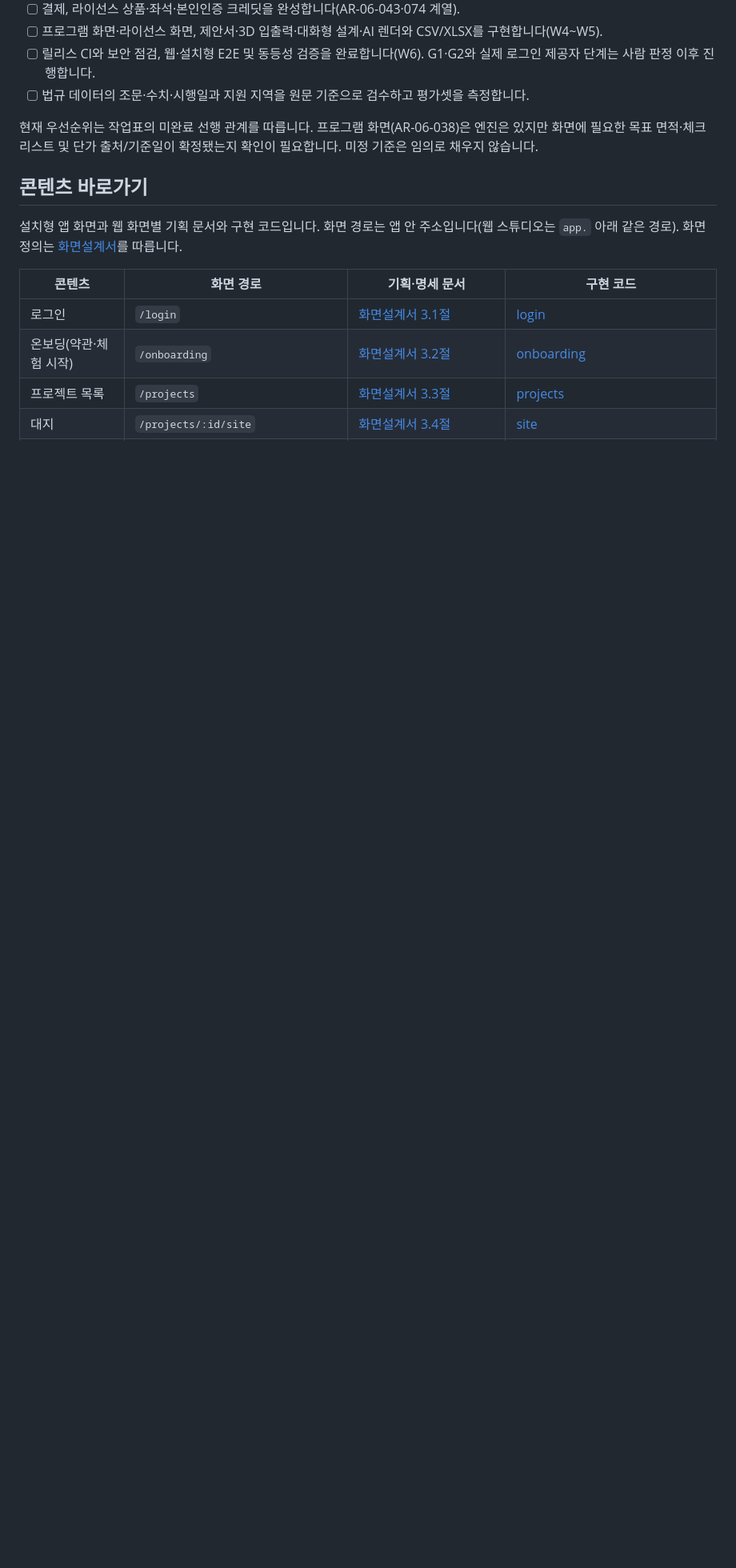
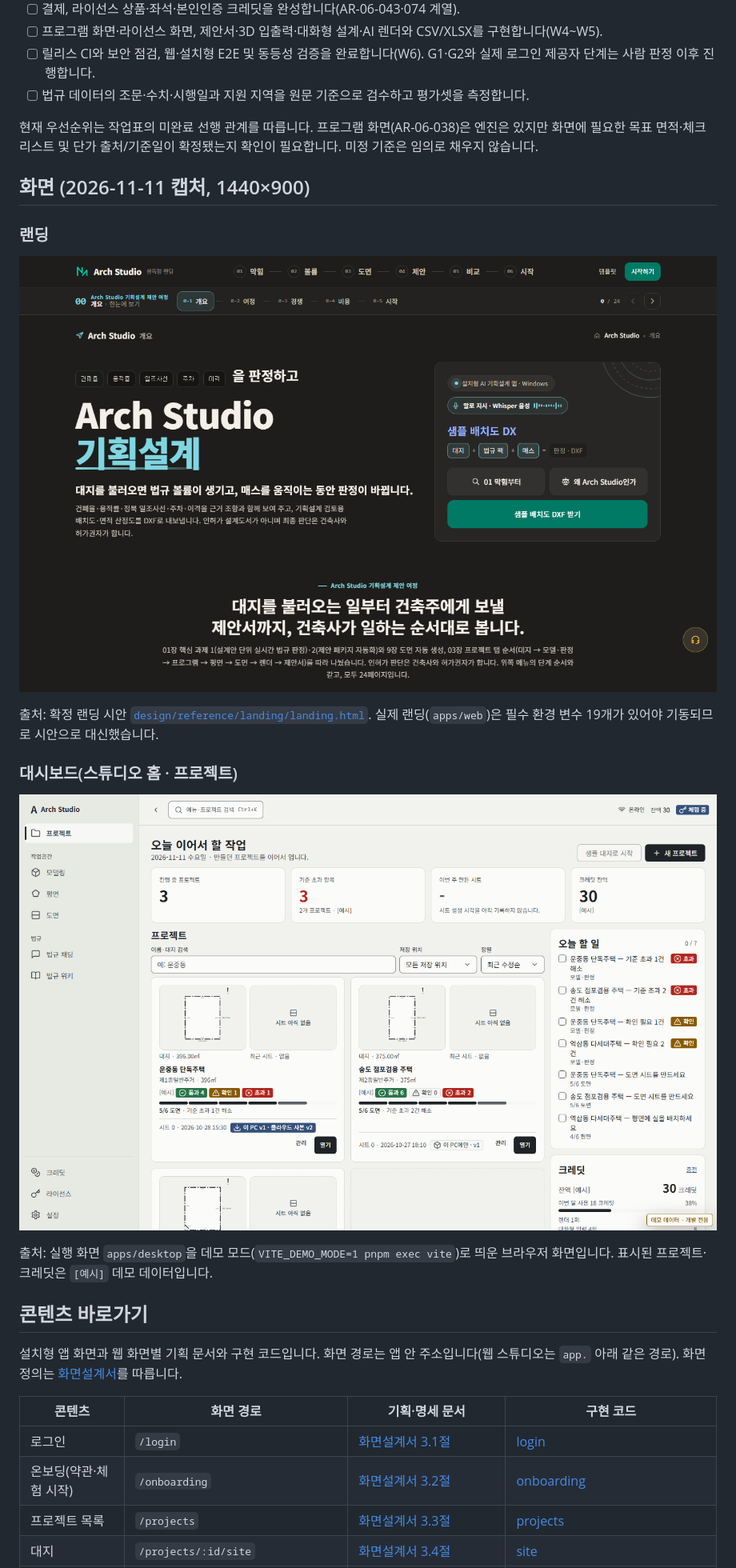
Before and after one commit to DevOps0906/Arch-Studio, a Markdown page: README.md, the part around the change. Shown at 80% size. Rendered like a GitHub page; pictures changed too: docs/screenshots/dashboard.png (added), docs/screenshots/landing.png (added); blank space fills up the shorter version.

Commit message:
[docs] README에 랜딩·대시보드 화면 캡처 추가
무엇을: 확정 랜딩 시안과 데모 모드 스튜디오 홈을 1440x900으로 캡처해 docs/screenshots/에 두고 README에 화면 장을 추가했다.
확인 방법: 두 PNG를 직접 열어 데모 데이터만 보이는지 확인했다.

Co-Authored-By: Claude Opus 5.5 <noreply@anthropic.com>

```diff
--- a/README.md
+++ b/README.md
@@ -91,6 +91,20 @@
 - [ ] 법규 데이터의 조문·수치·시행일과 지원 지역을 원문 기준으로 검수하고 평가셋을 측정합니다.
 
 현재 우선순위는 작업표의 미완료 선행 관계를 따릅니다. 프로그램 화면(AR-06-038)은 엔진은 있지만 화면에 필요한 목표 면적·체크리스트 및 단가 출처/기준일이 확정됐는지 확인이 필요합니다. 미정 기준은 임의로 채우지 않습니다.
+
+## 화면 (2026-11-11 캡처, 1440×900)
+
+### 랜딩
+
+![Arch Studio 랜딩](docs/screenshots/landing.png)
+
+출처: 확정 랜딩 시안 [`design/reference/landing/landing.html`](design/reference/landing/landing.html). 실제 랜딩(`apps/web`)은 필수 환경 변수 19개가 있어야 기동되므로 시안으로 대신했습니다.
+
+### 대시보드(스튜디오 홈 · 프로젝트)
+
+![Arch Studio 스튜디오 홈](docs/screenshots/dashboard.png)
+
+출처: 실행 화면 `apps/desktop`을 데모 모드(`VITE_DEMO_MODE=1 pnpm exec vite`)로 띄운 브라우저 화면입니다. 표시된 프로젝트·크레딧은 `[예시]` 데모 데이터입니다.
 
 ## 콘텐츠 바로가기
 
```
